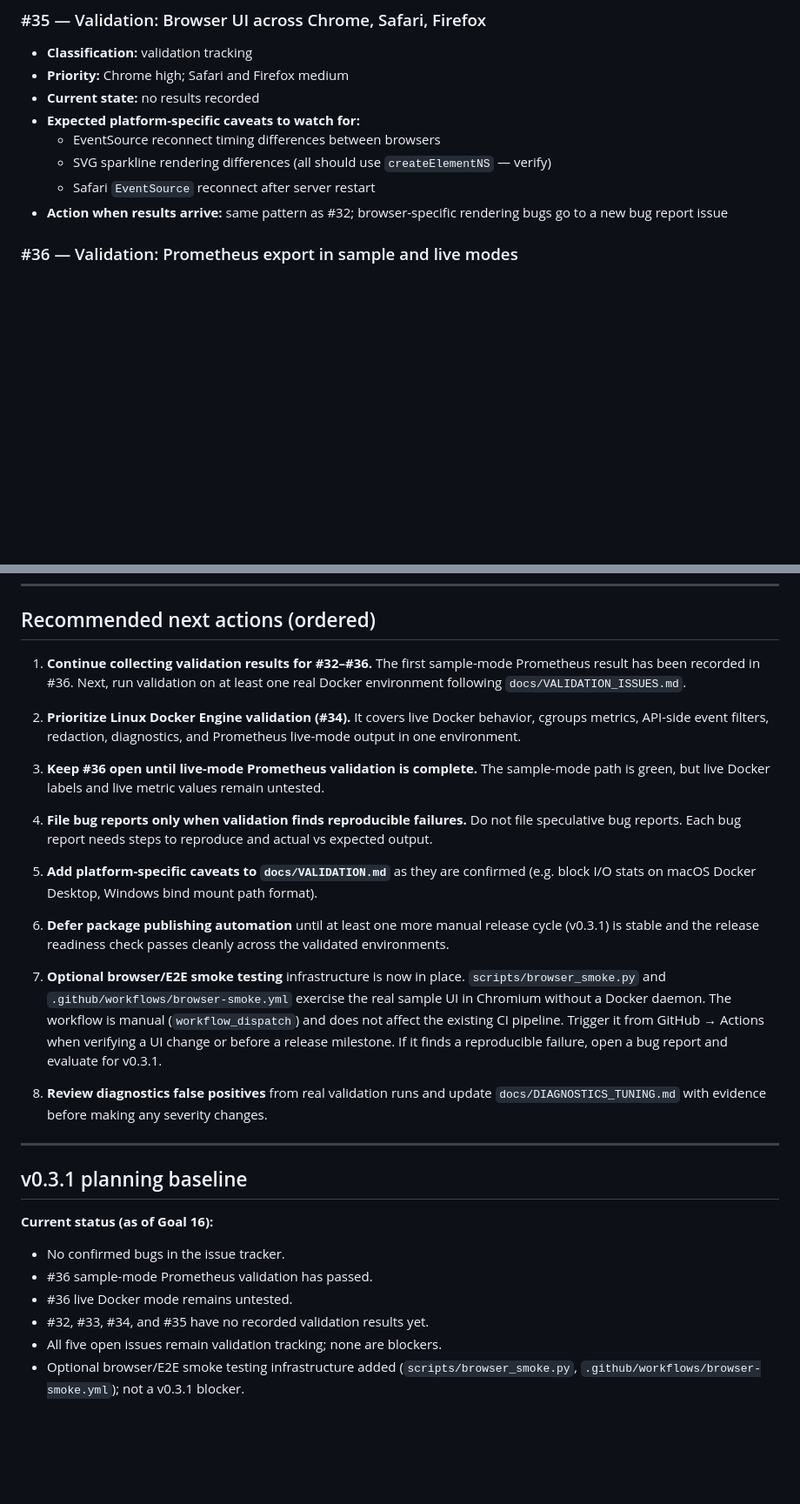
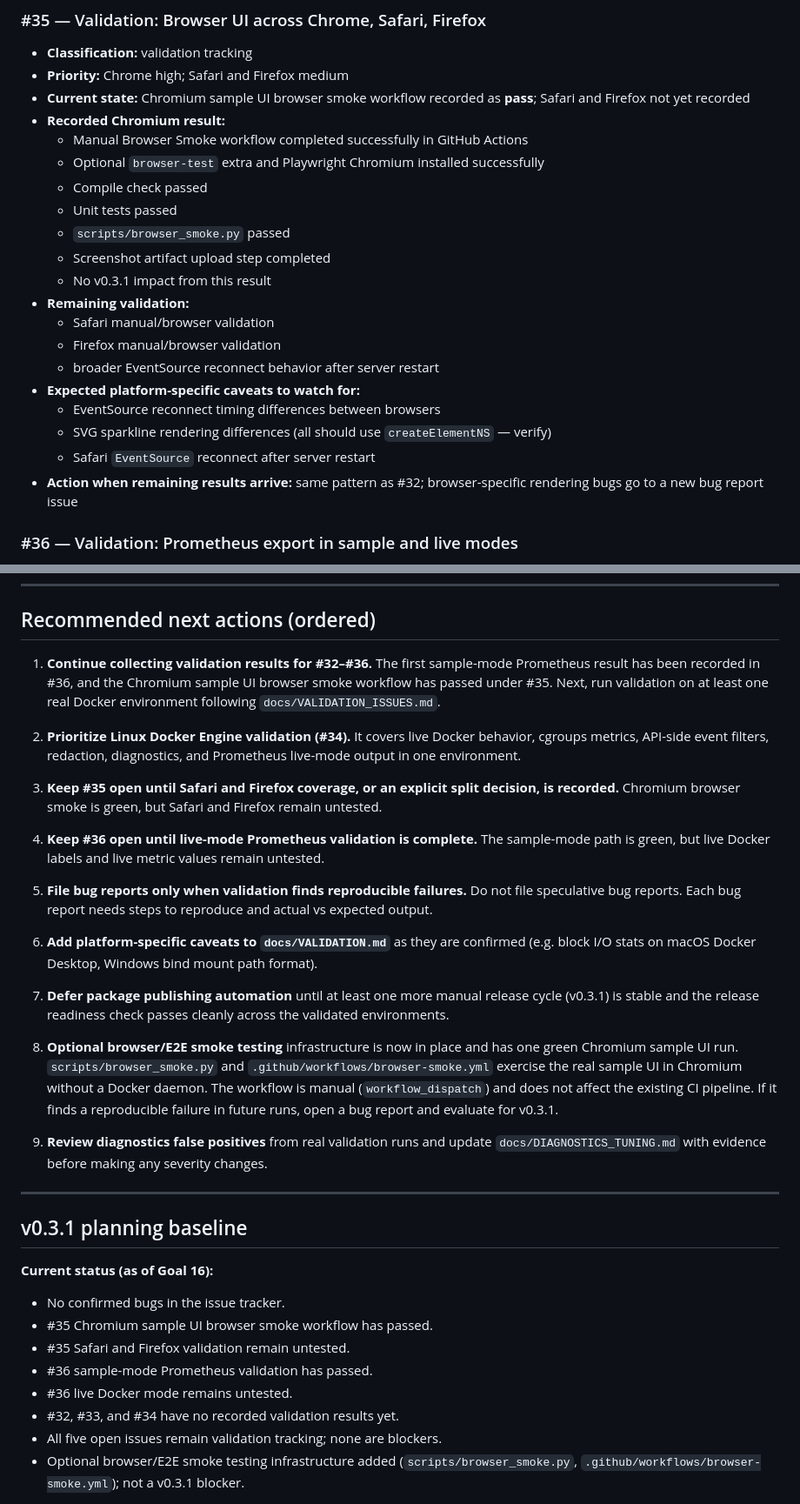
Before and after one commit to hiroshitanaka-creator/Docker-Topology-Live, a Markdown page: docs/ISSUE_TRIAGE.md, 2 parts joined by grey strips. Shown at 87% size. GitHub-like rendering; blank space fills up the shorter version.

Commit message:
Sync issue triage after browser smoke pass

```diff
--- a/docs/ISSUE_TRIAGE.md
+++ b/docs/ISSUE_TRIAGE.md
@@ -97,12 +103,24 @@ no v0.3.1 candidate.  No bug reports have been filed from real validation runs.
 
 - **Classification:** validation tracking
 - **Priority:** Chrome high; Safari and Firefox medium
-- **Current state:** no results recorded
+- **Current state:** Chromium sample UI browser smoke workflow recorded as **pass**; Safari and Firefox not yet recorded
+- **Recorded Chromium result:**
+  - Manual Browser Smoke workflow completed successfully in GitHub Actions
+  - Optional `browser-test` extra and Playwright Chromium installed successfully
+  - Compile check passed
+  - Unit tests passed
+  - `scripts/browser_smoke.py` passed
+  - Screenshot artifact upload step completed
+  - No v0.3.1 impact from this result
+- **Remaining validation:**
+  - Safari manual/browser validation
+  - Firefox manual/browser validation
+  - broader EventSource reconnect behavior after server restart
 - **Expected platform-specific caveats to watch for:**
   - EventSource reconnect timing differences between browsers
   - SVG sparkline rendering differences (all should use `createElementNS` — verify)
   - Safari `EventSource` reconnect after server restart
-- **Action when results arrive:** same pattern as #32; browser-specific rendering bugs go to a new bug report issue
+- **Action when remaining results arrive:** same pattern as #32; browser-specific rendering bugs go to a new bug report issue
 
 ### #36 — Validation: Prometheus export in sample and live modes
 
@@ -188,35 +206,31 @@ When a contributor files a validation result (using `.github/ISSUE_TEMPLATE/vali
 ## Recommended next actions (ordered)
 
 1. **Continue collecting validation results for #32–#36.**
-   The first sample-mode Prometheus result has been recorded in #36.  Next, run
-   validation on at least one real Docker environment following `docs/VALIDATION_ISSUES.md`.
+   The first sample-mode Prometheus result has been recorded in #36, and the Chromium sample UI browser smoke workflow has passed under #35.  Next, run validation on at least one real Docker environment following `docs/VALIDATION_ISSUES.md`.
 
 2. **Prioritize Linux Docker Engine validation (#34).**
    It covers live Docker behavior, cgroups metrics, API-side event filters, redaction, diagnostics, and Prometheus live-mode output in one environment.
 
-3. **Keep #36 open until live-mode Prometheus validation is complete.**
+3. **Keep #35 open until Safari and Firefox coverage, or an explicit split decision, is recorded.**
+   Chromium browser smoke is green, but Safari and Firefox remain untested.
+
+4. **Keep #36 open until live-mode Prometheus validation is complete.**
    The sample-mode path is green, but live Docker labels and live metric values remain untested.
 
-4. **File bug reports only when validation finds reproducible failures.**
+5. **File bug reports only when validation finds reproducible failures.**
    Do not file speculative bug reports.  Each bug report needs steps to reproduce
    and actual vs expected output.
 
-5. **Add platform-specific caveats to `docs/VALIDATION.md`** as they are confirmed
+6. **Add platform-specific caveats to `docs/VALIDATION.md`** as they are confirmed
    (e.g. block I/O stats on macOS Docker Desktop, Windows bind mount path format).
 
-6. **Defer package publishing automation** until at least one more manual release
+7. **Defer package publishing automation** until at least one more manual release
    cycle (v0.3.1) is stable and the release readiness check passes cleanly across
    the validated environments.
 
-7. **Optional browser/E2E smoke testing** infrastructure is now in place.
-   `scripts/browser_smoke.py` and `.github/workflows/browser-smoke.yml`
-   exercise the real sample UI in Chromium without a Docker daemon.  The
-   workflow is manual (`workflow_dispatch`) and does not affect the existing CI
-   pipeline.  Trigger it from GitHub → Actions when verifying a UI change or
-   before a release milestone.  If it finds a reproducible failure, open a bug
-   report and evaluate for v0.3.1.
+8. **Optional browser/E2E smoke testing** infrastructure is now in place and has one green Chromium sample UI run.  `scripts/browser_smoke.py` and `.github/workflows/browser-smoke.yml` exercise the real sample UI in Chromium without a Docker daemon.  The workflow is manual (`workflow_dispatch`) and does not affect the existing CI pipeline.  If it finds a reproducible failure in future runs, open a bug report and evaluate for v0.3.1.
 
-8. **Review diagnostics false positives** from real validation runs and update
+9. **Review diagnostics false positives** from real validation runs and update
    `docs/DIAGNOSTICS_TUNING.md` with evidence before making any severity changes.
 
 ---
@@ -226,9 +240,11 @@ When a contributor files a validation result (using `.github/ISSUE_TEMPLATE/vali
 **Current status (as of Goal 16):**
 
 - No confirmed bugs in the issue tracker.
+- #35 Chromium sample UI browser smoke workflow has passed.
+- #35 Safari and Firefox validation remain untested.
 - #36 sample-mode Prometheus validation has passed.
 - #36 live Docker mode remains untested.
-- #32, #33, #34, and #35 have no recorded validation results yet.
+- #32, #33, and #34 have no recorded validation results yet.
 - All five open issues remain validation tracking; none are blockers.
 - Optional browser/E2E smoke testing infrastructure added (`scripts/browser_smoke.py`,
   `.github/workflows/browser-smoke.yml`); not a v0.3.1 blocker.
```
Also changed, not shown: other parts of docs/ISSUE_TRIAGE.md (+12 -6 lines).
